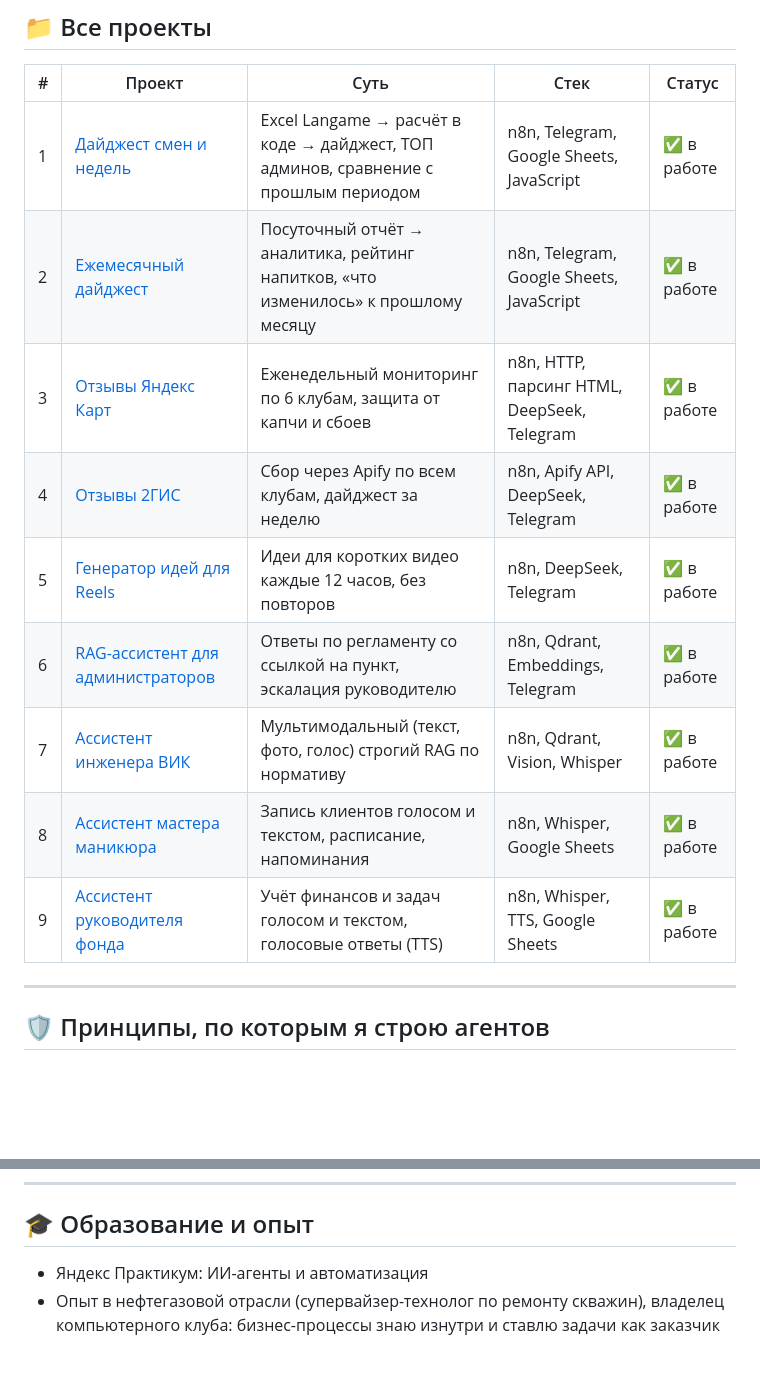
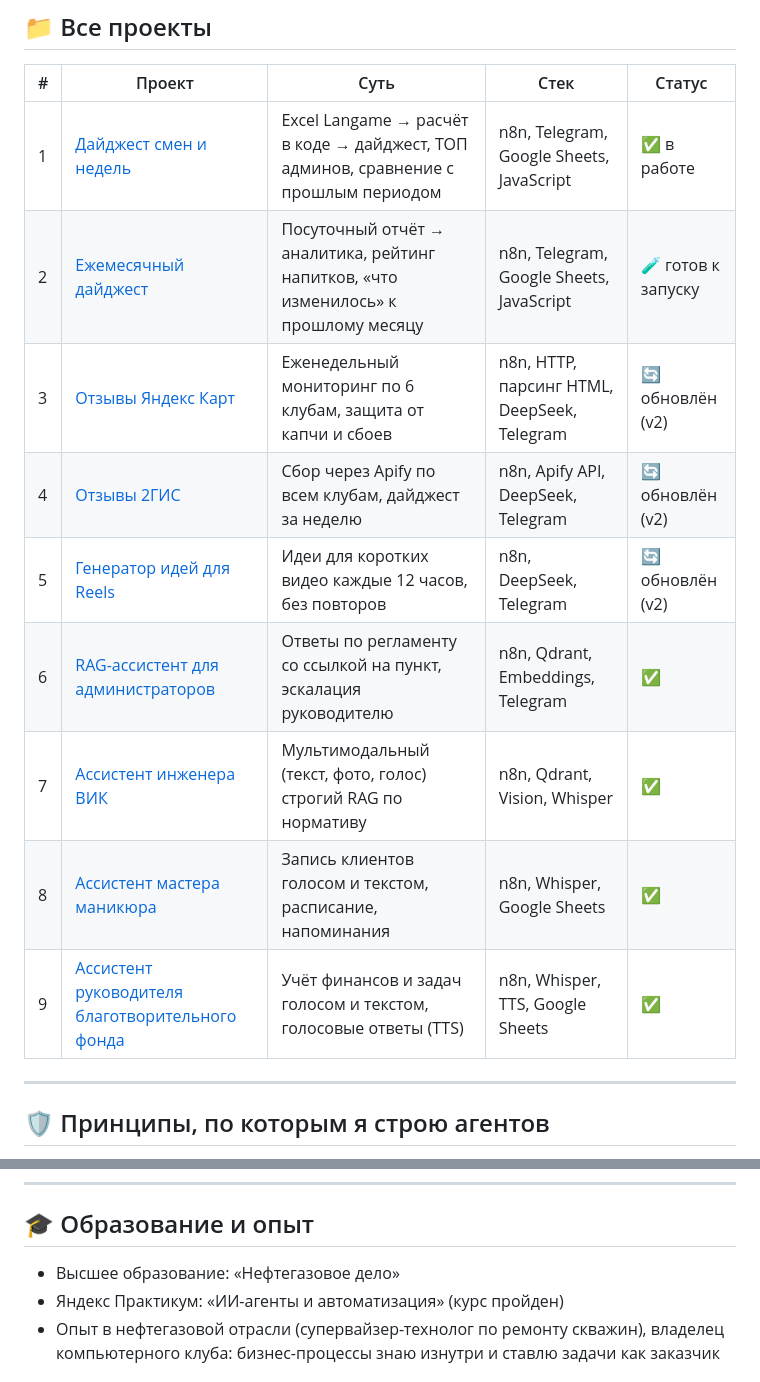
Before and after one commit to khabirov111/ai-agents-portfolio, a Markdown page: README.md, 2 parts joined by grey strips. Rendered like a GitHub page; blank space fills up the shorter version.

Commit message:
Обновление портфолио: дайджесты Langame, отзывы, рилсы, структура и README

```diff
--- a/README.md
+++ b/README.md
@@ -74,14 +76,14 @@ flowchart LR
 | # | Проект | Суть | Стек | Статус |
 |---|---|---|---|---|
 | 1 | [Дайджест смен и недель](./langame-shift-week-digest/) | Excel Langame → расчёт в коде → дайджест, ТОП админов, сравнение с прошлым периодом | n8n, Telegram, Google Sheets, JavaScript | ✅ в работе |
-| 2 | [Ежемесячный дайджест](./langame-monthly-digest/) | Посуточный отчёт → аналитика, рейтинг напитков, «что изменилось» к прошлому месяцу | n8n, Telegram, Google Sheets, JavaScript | ✅ в работе |
-| 3 | [Отзывы Яндекс Карт](./reviews-yandex/) | Еженедельный мониторинг по 6 клубам, защита от капчи и сбоев | n8n, HTTP, парсинг HTML, DeepSeek, Telegram | ✅ в работе |
-| 4 | [Отзывы 2ГИС](./reviews-2gis/) | Сбор через Apify по всем клубам, дайджест за неделю | n8n, Apify API, DeepSeek, Telegram | ✅ в работе |
-| 5 | [Генератор идей для Reels](./reels-generator/) | Идеи для коротких видео каждые 12 часов, без повторов | n8n, DeepSeek, Telegram | ✅ в работе |
-| 6 | [RAG-ассистент для администраторов](./rag-assistant/) | Ответы по регламенту со ссылкой на пункт, эскалация руководителю | n8n, Qdrant, Embeddings, Telegram | ✅ в работе |
-| 7 | [Ассистент инженера ВИК](./vik-assistant/) | Мультимодальный (текст, фото, голос) строгий RAG по нормативу | n8n, Qdrant, Vision, Whisper | ✅ в работе |
-| 8 | [Ассистент мастера маникюра](./nail-technician-assistant/) | Запись клиентов голосом и текстом, расписание, напоминания | n8n, Whisper, Google Sheets | ✅ в работе |
-| 9 | [Ассистент руководителя фонда](./umar-fund-assistant/) | Учёт финансов и задач голосом и текстом, голосовые ответы (TTS) | n8n, Whisper, TTS, Google Sheets | ✅ в работе |
+| 2 | [Ежемесячный дайджест](./langame-monthly-digest/) | Посуточный отчёт → аналитика, рейтинг напитков, «что изменилось» к прошлому месяцу | n8n, Telegram, Google Sheets, JavaScript | 🧪 готов к запуску |
+| 3 | [Отзывы Яндекс Карт](./reviews-yandex/) | Еженедельный мониторинг по 6 клубам, защита от капчи и сбоев | n8n, HTTP, парсинг HTML, DeepSeek, Telegram | 🔄 обновлён (v2) |
+| 4 | [Отзывы 2ГИС](./reviews-2gis/) | Сбор через Apify по всем клубам, дайджест за неделю | n8n, Apify API, DeepSeek, Telegram | 🔄 обновлён (v2) |
+| 5 | [Генератор идей для Reels](./reels-generator/) | Идеи для коротких видео каждые 12 часов, без повторов | n8n, DeepSeek, Telegram | 🔄 обновлён (v2) |
+| 6 | [RAG-ассистент для администраторов](./rag-assistant/) | Ответы по регламенту со ссылкой на пункт, эскалация руководителю | n8n, Qdrant, Embeddings, Telegram | ✅ |
+| 7 | [Ассистент инженера ВИК](./vik-assistant/) | Мультимодальный (текст, фото, голос) строгий RAG по нормативу | n8n, Qdrant, Vision, Whisper | ✅ |
+| 8 | [Ассистент мастера маникюра](./nail-technician-assistant/) | Запись клиентов голосом и текстом, расписание, напоминания | n8n, Whisper, Google Sheets | ✅ |
+| 9 | [Ассистент руководителя благотворительного фонда](./umar-fund-assistant/) | Учёт финансов и задач голосом и текстом, голосовые ответы (TTS) | n8n, Whisper, TTS, Google Sheets | ✅ |
 
 ---
 
@@ -109,7 +111,8 @@ flowchart LR
 ---
 
 ## 🎓 Образование и опыт
-- Яндекс Практикум: ИИ-агенты и автоматизация
+- Высшее образование: «Нефтегазовое дело»
+- Яндекс Практикум: «ИИ-агенты и автоматизация» (курс пройден)
 - Опыт в нефтегазовой отрасли (супервайзер-технолог по ремонту скважин), владелец компьютерного клуба: бизнес-процессы знаю изнутри и ставлю задачи как заказчик
 
 ## 📬 Контакты
```
Also changed, not shown: other parts of README.md (+8 -6 lines), nail-technician-assistant/README.md (+1 -1 lines), nail-technician-assistant/screenshot.jpg, 1 other file.
